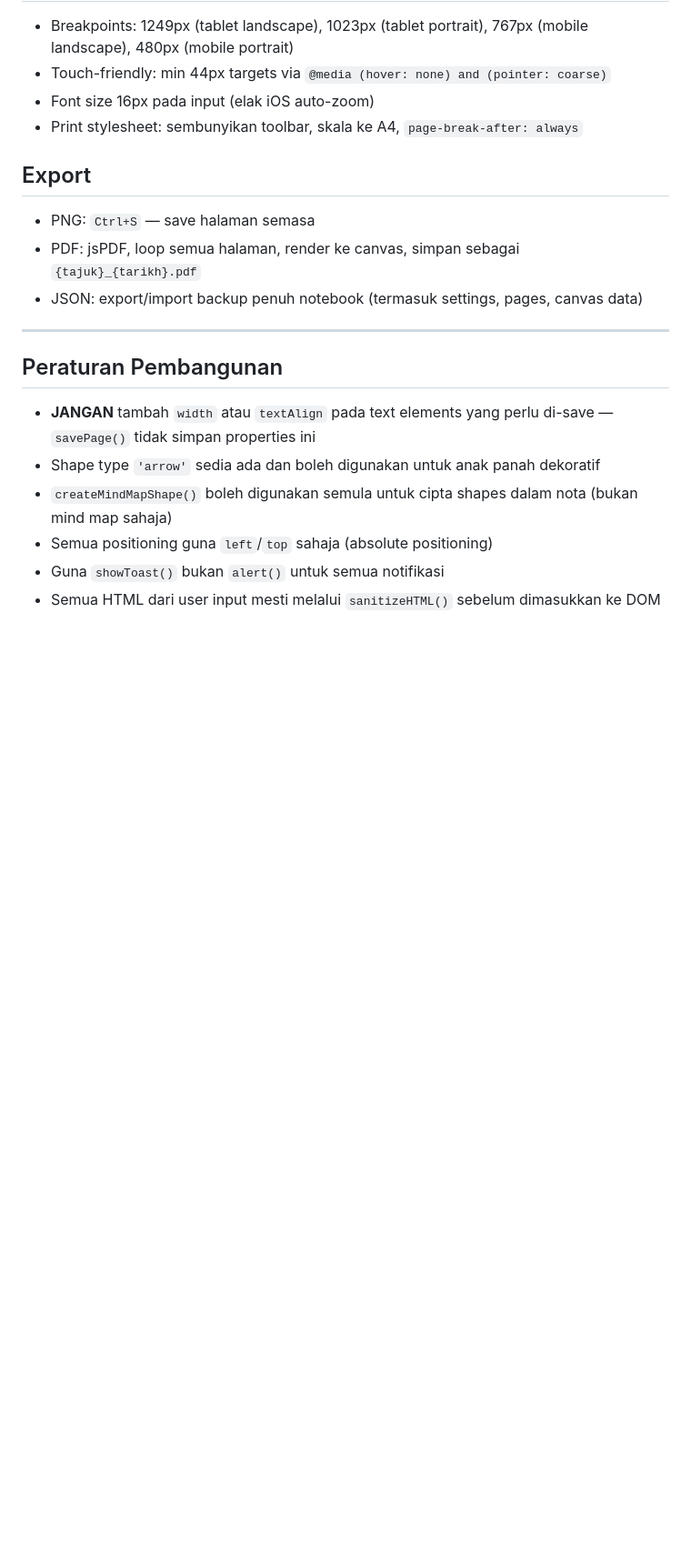
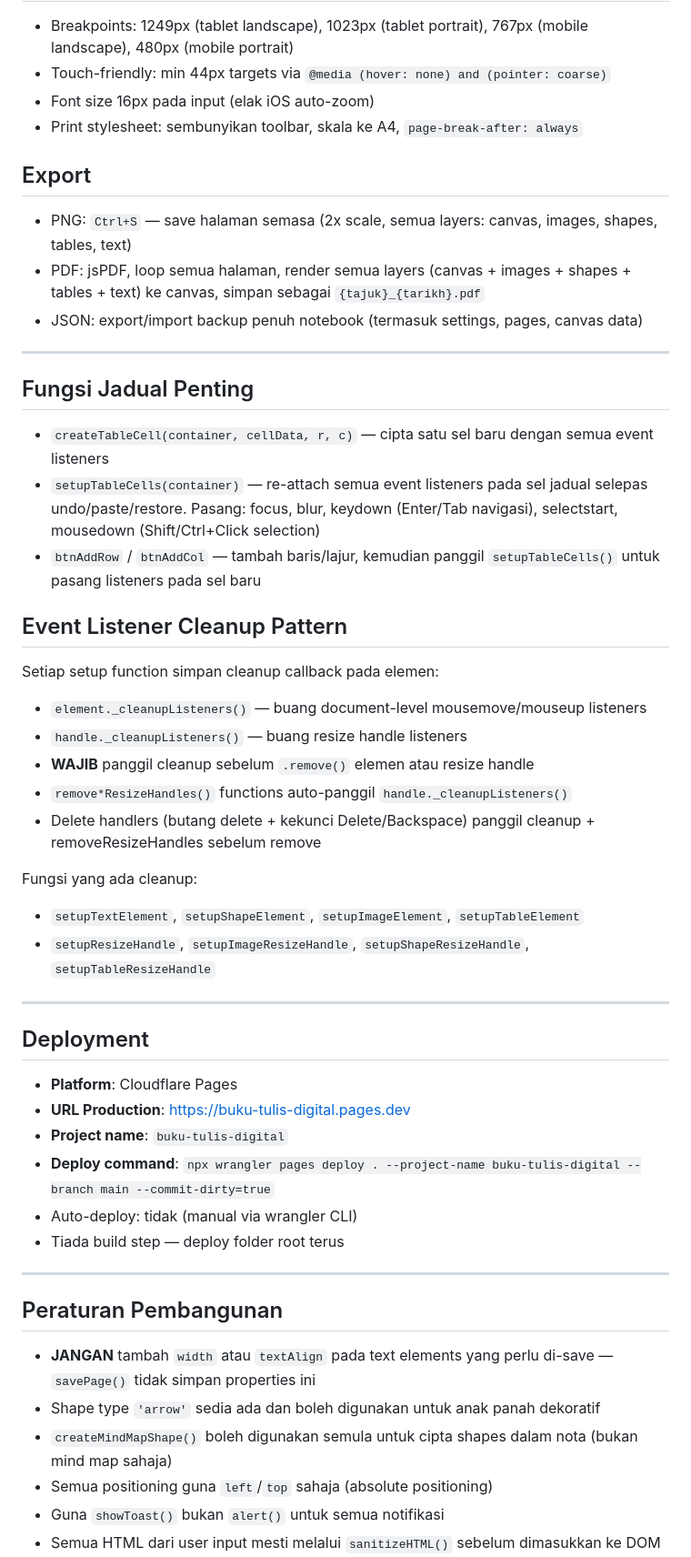
Before and after one commit to ahmdaime/buku-tulis-digital, a Markdown page: CLAUDE.md, the part around one of its changes. Shown at 91% size. Rendered like a GitHub page; blank space fills up the shorter version.

Commit message:
Update CLAUDE.md — tambah dokumentasi deployment, cleanup pattern & peraturan baru
- Dokumentasi setupTableCells() dan event listener cleanup pattern
- Info deployment Cloudflare Pages (URL, wrangler command)
- 4 peraturan pembangunan baru (cleanup, setupTableCells, confirm, markDirty)

Co-Authored-By: Claude Opus 4.6 <noreply@anthropic.com>

```diff
--- a/CLAUDE.md
+++ b/CLAUDE.md
@@ -126,9 +127,38 @@ Helper `ensureSpace(needed)` — semak overflow halaman dan tambah halaman baru
 - Print stylesheet: sembunyikan toolbar, skala ke A4, `page-break-after: always`
 
 ## Export
-- PNG: `Ctrl+S` — save halaman semasa
-- PDF: jsPDF, loop semua halaman, render ke canvas, simpan sebagai `{tajuk}_{tarikh}.pdf`
+- PNG: `Ctrl+S` — save halaman semasa (2x scale, semua layers: canvas, images, shapes, tables, text)
+- PDF: jsPDF, loop semua halaman, render semua layers (canvas + images + shapes + tables + text) ke canvas, simpan sebagai `{tajuk}_{tarikh}.pdf`
 - JSON: export/import backup penuh notebook (termasuk settings, pages, canvas data)
+
+---
+
+## Fungsi Jadual Penting
+- `createTableCell(container, cellData, r, c)` — cipta satu sel baru dengan semua event listeners
+- `setupTableCells(container)` — re-attach semua event listeners pada sel jadual selepas undo/paste/restore. Pasang: focus, blur, keydown (Enter/Tab navigasi), selectstart, mousedown (Shift/Ctrl+Click selection)
+- `btnAddRow` / `btnAddCol` — tambah baris/lajur, kemudian panggil `setupTableCells()` untuk pasang listeners pada sel baru
+
+## Event Listener Cleanup Pattern
+Setiap setup function simpan cleanup callback pada elemen:
+- `element._cleanupListeners()` — buang document-level mousemove/mouseup listeners
+- `handle._cleanupListeners()` — buang resize handle listeners
+- **WAJIB** panggil cleanup sebelum `.remove()` elemen atau resize handle
+- `remove*ResizeHandles()` functions auto-panggil `handle._cleanupListeners()`
+- Delete handlers (butang delete + kekunci Delete/Backspace) panggil cleanup + removeResizeHandles sebelum remove
+
+Fungsi yang ada cleanup:
+- `setupTextElement`, `setupShapeElement`, `setupImageElement`, `setupTableElement`
+- `setupResizeHandle`, `setupImageResizeHandle`, `setupShapeResizeHandle`, `setupTableResizeHandle`
+
+---
+
+## Deployment
+- **Platform**: Cloudflare Pages
+- **URL Production**: https://buku-tulis-digital.pages.dev
+- **Project name**: `buku-tulis-digital`
+- **Deploy command**: `npx wrangler pages deploy . --project-name buku-tulis-digital --branch main --commit-dirty=true`
+- Auto-deploy: tidak (manual via wrangler CLI)
+- Tiada build step — deploy folder root terus
 
 ---
 
```
Also changed, not shown: other parts of CLAUDE.md (+6 -1 lines).
